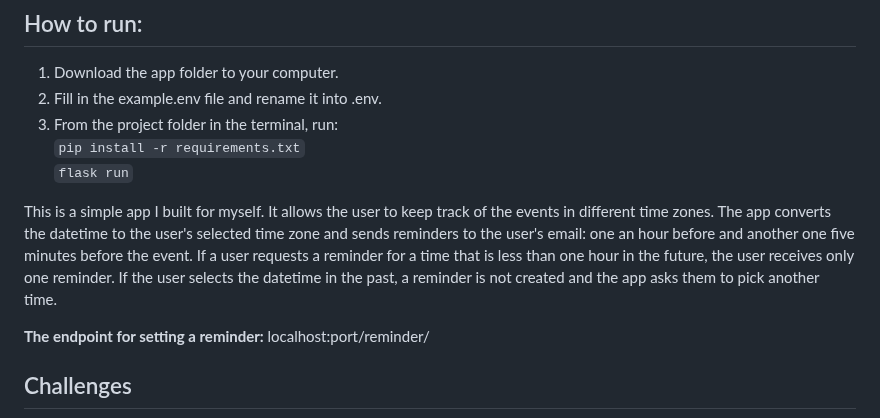
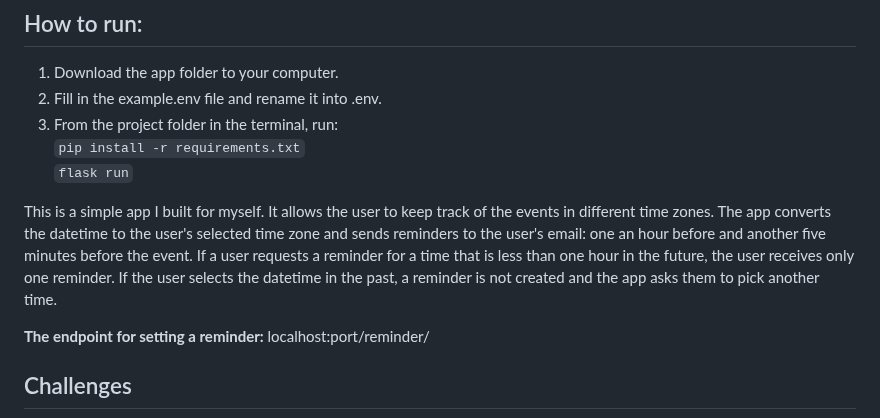
Before and after one commit to Apellun/Flask-Reminder-App, a Markdown page: README.md, the part around the change. Drawn GitHub-style.

```diff
--- a/README.md
+++ b/README.md
@@ -11,7 +11,7 @@
 `pip install -r requirements.txt`<br>
 `flask run`
 
-This is a simple app I built for myself. It allows the user to keep track of the events in different time zones. The app converts the datetime to the user's selected time zone and sends reminders to the user's email: one an hour before and another one five minutes before the event. If a user requests a reminder for a time that is less than one hour in the future, the user receives only one reminder. If the user selects the datetime in the past, a reminder is not created and the app asks them to pick another time.
+This is a simple app I built for myself. It allows the user to keep track of the events in different time zones. The app converts the datetime to the user's selected time zone and sends reminders to the user's email: one an hour before and another five minutes before the event. If a user requests a reminder for a time that is less than one hour in the future, the user receives only one reminder. If the user selects the datetime in the past, a reminder is not created and the app asks them to pick another time.
 
 <p><b>The endpoint for setting a reminder:</b> localhost:port/reminder/</p>
 
```
